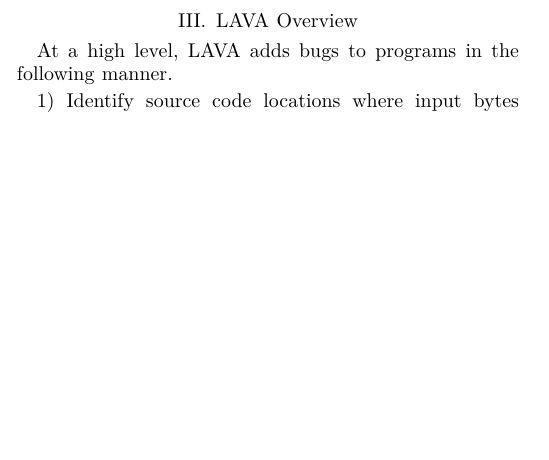
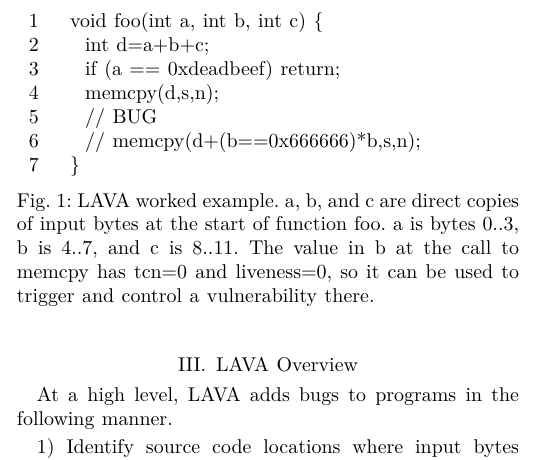
Before and after one commit to panda-re/lava, a LaTeX paper (paper1/paper.tex, which reads paper1/overview.tex): part of one column of page 1 of 2, cut at the place of the change, the shorter picture padded with empty space. Compiled offline with XeLaTeX.

Commit message:
actual worked example

```diff
--- a/paper1/overview.tex
+++ b/paper1/overview.tex
@@ -14,8 +14,22 @@ which refer to the worked example in Figure~\ref{worked-example}.
 
 
 \begin{figure}
-
-
+\begin{tabular}{ll}
+1 & \verb+ void foo(int a, int b, int c) {+ \\
+2 & \verb-   int d=a+b+c;- \\
+3 & \verb+   if (a == 0xdeadbeef) return;+ \\
+4 & \verb+   memcpy(d,s,n);+ \\
+5 & \verb_   // BUG_ \\
+6 & \verb_   // memcpy(d+(b==0x666666)*b,s,n);_ \\
+7 & \verb+ }+ \\
+\end{tabular}
+\caption{
+LAVA worked example.
+a, b, and c are direct copies of input bytes at the start of function foo.
+a is bytes 0..3, b is 4..7, and c is 8..11.
+The value in b at the call to memcpy has tcn=0 and liveness=0,
+so it can be used to trigger and control a vulnerability there.
+}
 \label{worked-example}
 \end{figure}
 
```
